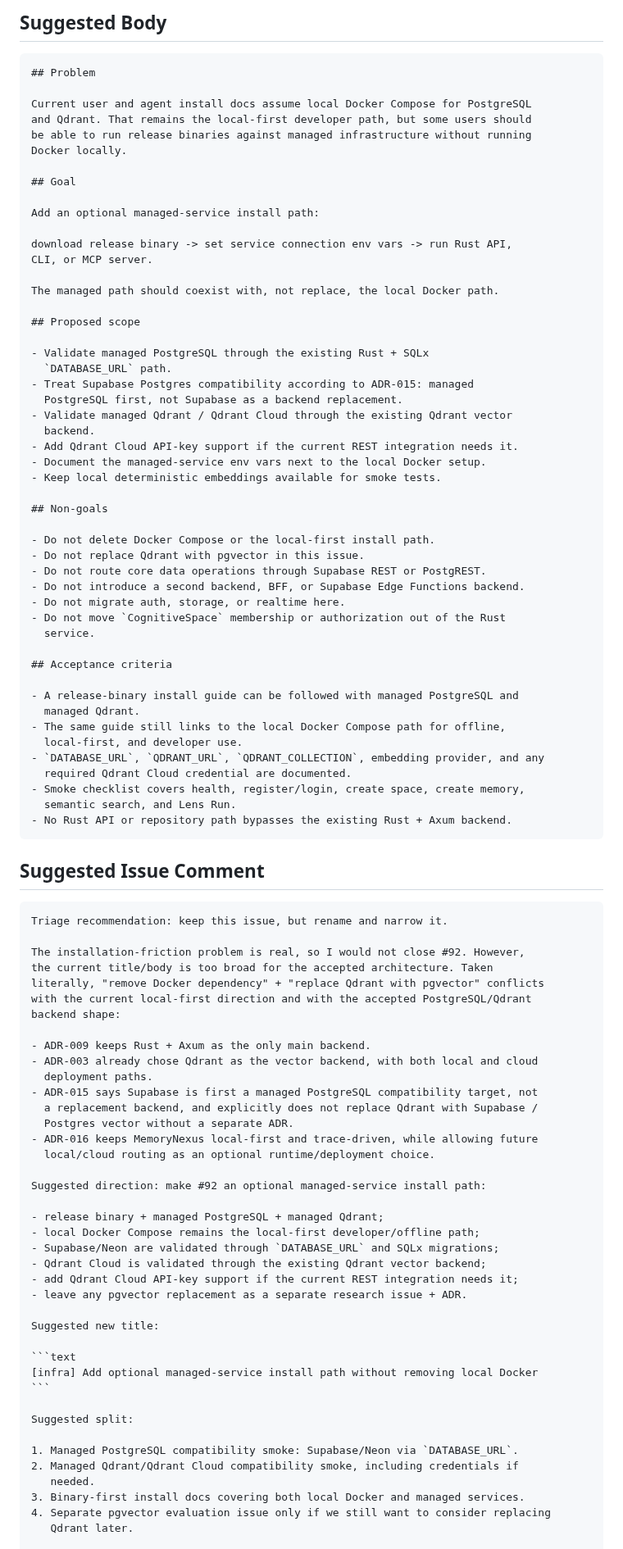
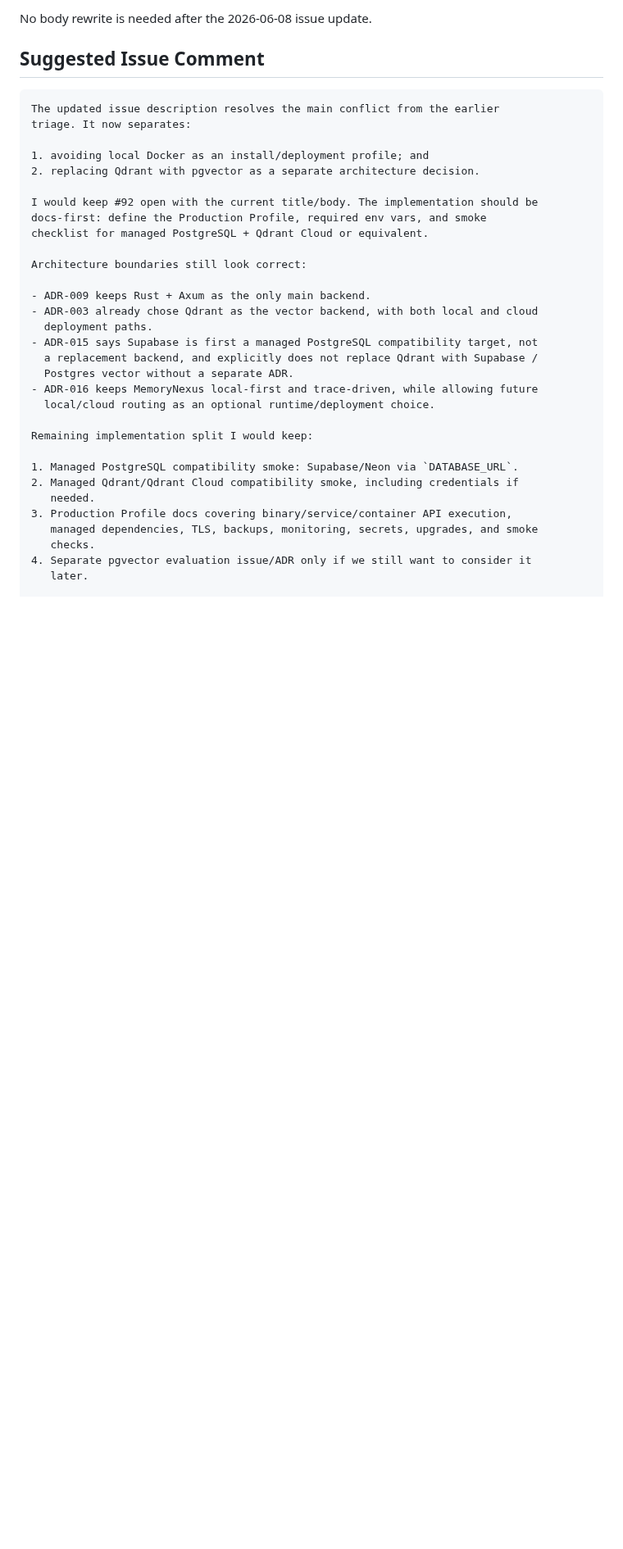
Before and after one commit to blackfaced/MemoryNexus, a Markdown page: docs/issue-92-managed-services-triage.md, the part around one of its changes. Shown at 82% size. Drawn GitHub-style; blank space fills up the shorter version.

Commit message:
docs: refresh issue 92 production profile triage

`````diff
--- a/docs/issue-92-managed-services-triage.md
+++ b/docs/issue-92-managed-services-triage.md
@@ -72,69 +88,21 @@ introduce a second backend under #92.
 ```
 
-## Suggested Body
-
-````markdown
-## Problem
-
-Current user and agent install docs assume local Docker Compose for PostgreSQL
-and Qdrant. That remains the local-first developer path, but some users should
-be able to run release binaries against managed infrastructure without running
-Docker locally.
-
-## Goal
-
-Add an optional managed-service install path:
-
-download release binary -> set service connection env vars -> run Rust API,
-CLI, or MCP server.
-
-The managed path should coexist with, not replace, the local Docker path.
-
-## Proposed scope
-
-- Validate managed PostgreSQL through the existing Rust + SQLx
-  `DATABASE_URL` path.
-- Treat Supabase Postgres compatibility according to ADR-015: managed
-  PostgreSQL first, not Supabase as a backend replacement.
-- Validate managed Qdrant / Qdrant Cloud through the existing Qdrant vector
-  backend.
-- Add Qdrant Cloud API-key support if the current REST integration needs it.
-- Document the managed-service env vars next to the local Docker setup.
-- Keep local deterministic embeddings available for smoke tests.
-
-## Non-goals
-
-- Do not delete Docker Compose or the local-first install path.
-- Do not replace Qdrant with pgvector in this issue.
-- Do not route core data operations through Supabase REST or PostgREST.
-- Do not introduce a second backend, BFF, or Supabase Edge Functions backend.
-- Do not migrate auth, storage, or realtime here.
-- Do not move `CognitiveSpace` membership or authorization out of the Rust
-  service.
-
-## Acceptance criteria
-
-- A release-binary install guide can be followed with managed PostgreSQL and
-  managed Qdrant.
-- The same guide still links to the local Docker Compose path for offline,
-  local-first, and developer use.
-- `DATABASE_URL`, `QDRANT_URL`, `QDRANT_COLLECTION`, embedding provider, and any
-  required Qdrant Cloud credential are documented.
-- Smoke checklist covers health, register/login, create space, create memory,
-  semantic search, and Lens Run.
-- No Rust API or repository path bypasses the existing Rust + Axum backend.
-````
+No body rewrite is needed after the 2026-06-08 issue update.
 
 ## Suggested Issue Comment
 
 ````markdown
-Triage recommendation: keep this issue, but rename and narrow it.
+The updated issue description resolves the main conflict from the earlier
+triage. It now separates:
 
-The installation-friction problem is real, so I would not close #92. However,
-the current title/body is too broad for the accepted architecture. Taken
-literally, "remove Docker dependency" + "replace Qdrant with pgvector" conflicts
-with the current local-first direction and with the accepted PostgreSQL/Qdrant
-backend shape:
+1. avoiding local Docker as an install/deployment profile; and
+2. replacing Qdrant with pgvector as a separate architecture decision.
+
+I would keep #92 open with the current title/body. The implementation should be
+docs-first: define the Production Profile, required env vars, and smoke
+checklist for managed PostgreSQL + Qdrant Cloud or equivalent.
+
+Architecture boundaries still look correct:
 
 - ADR-009 keeps Rust + Axum as the only main backend.
 - ADR-003 already chose Qdrant as the vector backend, with both local and cloud
@@ -145,27 +113,14 @@ backend shape:
 - ADR-016 keeps MemoryNexus local-first and trace-driven, while allowing future
   local/cloud routing as an optional runtime/deployment choice.
 
-Suggested direction: make #92 an optional managed-service install path:
-
-- release binary + managed PostgreSQL + managed Qdrant;
-- local Docker Compose remains the local-first developer/offline path;
-- Supabase/Neon are validated through `DATABASE_URL` and SQLx migrations;
-- Qdrant Cloud is validated through the existing Qdrant vector backend;
-- add Qdrant Cloud API-key support if the current REST integration needs it;
-- leave any pgvector replacement as a separate research issue + ADR.
-
-Suggested new title:
-
-```text
-[infra] Add optional managed-service install path without removing local Docker
-```
-
-Suggested split:
+Remaining implementation split I would keep:
 
 1. Managed PostgreSQL compatibility smoke: Supabase/Neon via `DATABASE_URL`.
 2. Managed Qdrant/Qdrant Cloud compatibility smoke, including credentials if
    needed.
-3. Binary-first install docs covering both local Docker and managed services.
-4. Separate pgvector evaluation issue only if we still want to consider replacing
-   Qdrant later.
+3. Production Profile docs covering binary/service/container API execution,
+   managed dependencies, TLS, backups, monitoring, secrets, upgrades, and smoke
+   checks.
+4. Separate pgvector evaluation issue/ADR only if we still want to consider it
+   later.
 
`````
Also changed, not shown: other parts of docs/issue-92-managed-services-triage.md (+42 -27 lines).
